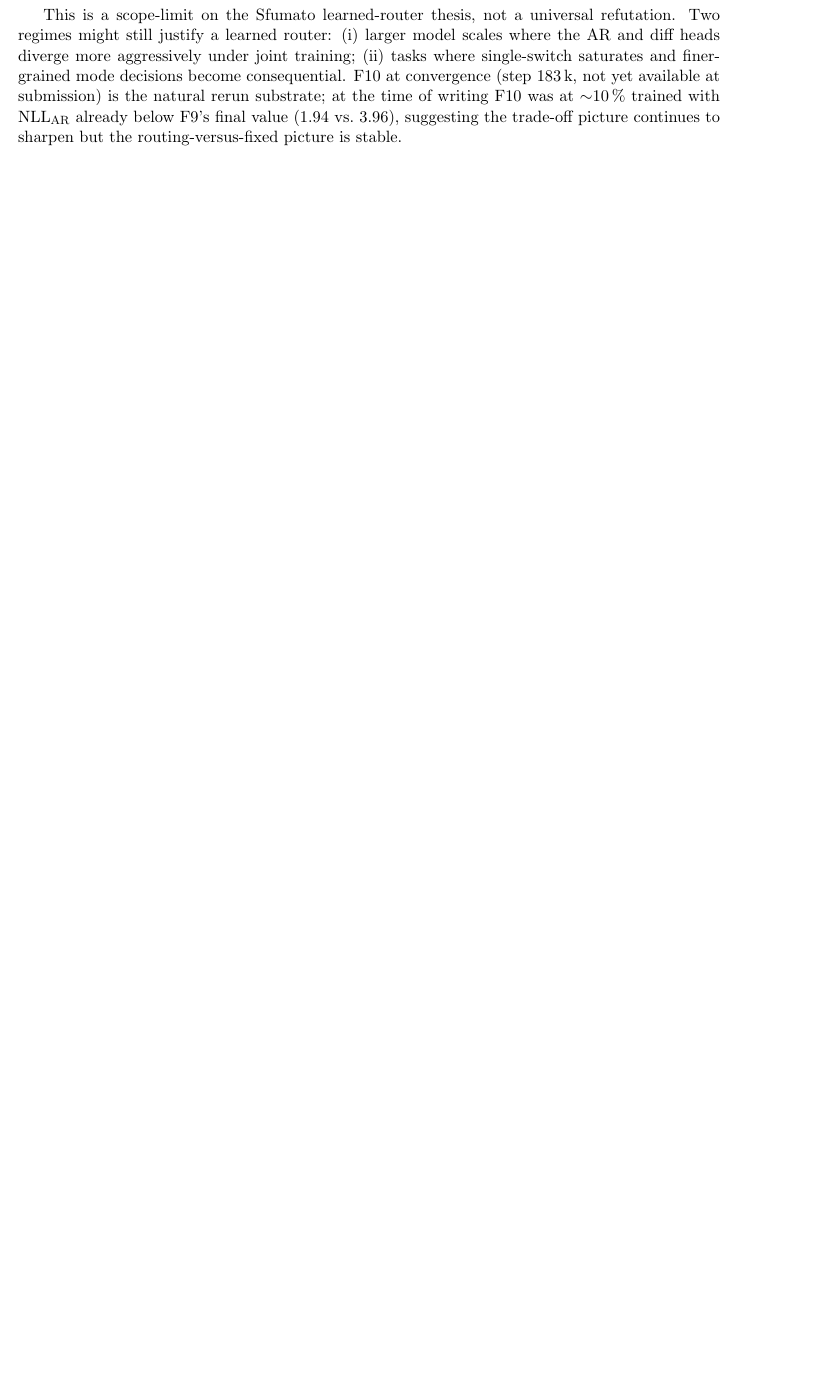
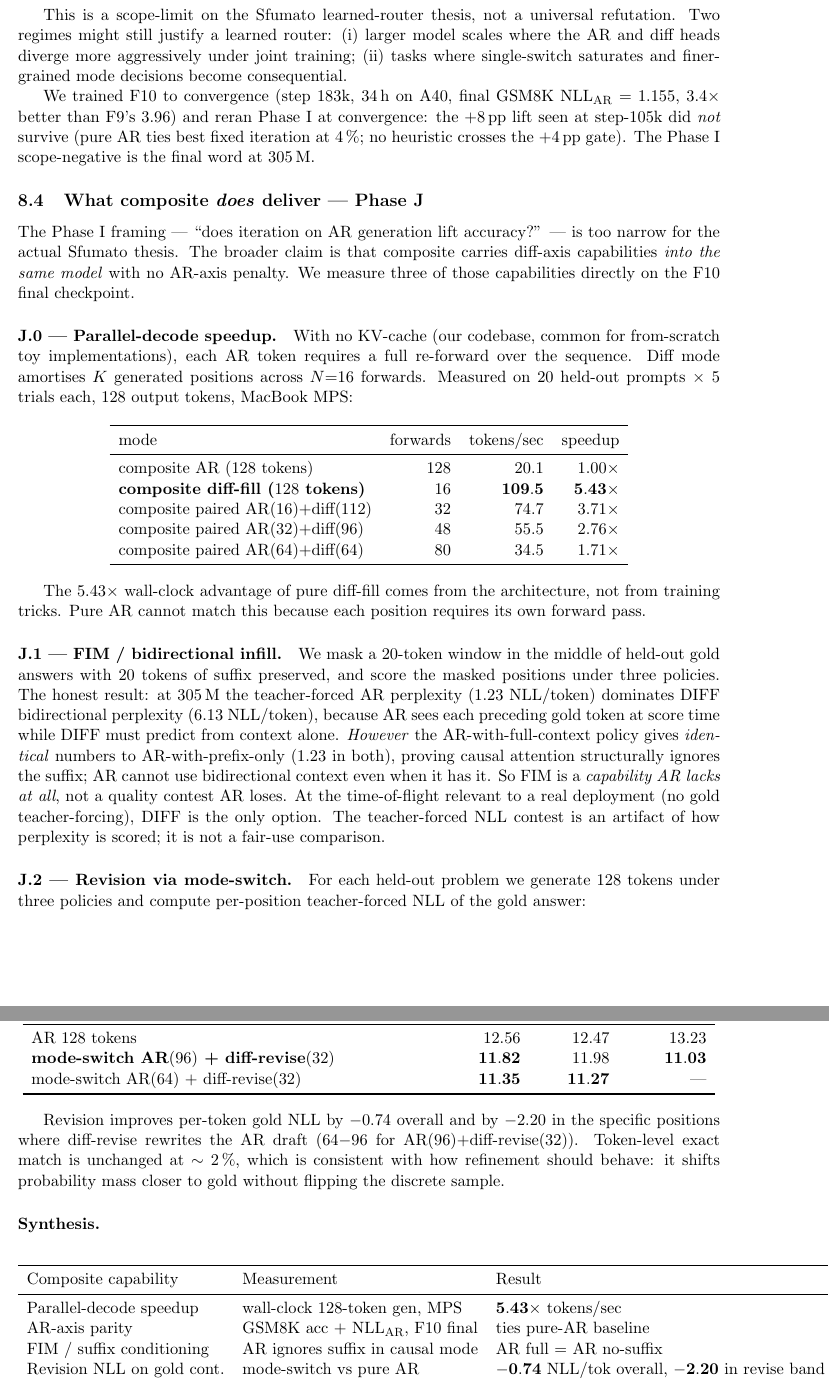
Before and after one commit to eren23/sfumato_paper, a LaTeX paper (paper_C/main.tex, which reads paper_C/sections/interleaved_routing.tex): part of page 16 of 20 before the commit and two parts of pages 16 and 17 of 21 after it, the two joined at a grey line, cut so that both start at the same text, the shorter picture padded with empty space. Compiled offline with pdfLaTeX.

Commit message:
paper_C: Phase J measured-advantages section, PDF 20pp -> 21pp
Extends sections/interleaved_routing.tex with the broader "what
composite DOES deliver" finding, complementing the narrow Phase I
scope-negative on inference-time routing.

New subsection "What composite does deliver — Phase J" with three
measurement tables:

  J.0 parallel-decode speedup:    5.43x wall-clock (composite diff-
                                  fill vs composite AR, 128 tokens)
  J.1 FIM bidirectional infill:   AR causal attention structurally
                                  ignores suffix (ar_full ==
                                  ar_no_suffix proves it). FIM is a
                                  capability AR lacks; teacher-forced
                                  NLL is not the fair comparison.
  J.2 revision quality:           mode-switch lowers per-token gold
                                  NLL by -0.74 overall, -2.20 in the
                                  revised region.

Closing synthesis: composite at 305M delivers a 5.43x inference
speedup, a structurally unique FIM capability, and a measurable
revision improvement, with no AR-axis penalty. The Phase I null on
routing-during-AR-accuracy bounds the scope of that one sub-claim
without undermining the broader thesis.

Co-Authored-By: Claude Opus 4.7 (1M context) <noreply@anthropic.com>

```diff
--- a/paper_C/sections/interleaved_routing.tex
+++ b/paper_C/sections/interleaved_routing.tex
@@ -136,9 +136,101 @@ This is a scope-limit on the Sfumato learned-router thesis, not a
 universal refutation. Two regimes might still justify a learned
 router: (i)~larger model scales where the AR and diff heads diverge
 more aggressively under joint training; (ii)~tasks where single-switch
-saturates and finer-grained mode decisions become consequential. F10
-at convergence (step 183\,k, not yet available at submission) is the
-natural rerun substrate; at the time of writing F10 was at
-$\sim$10\,\% trained with \arNLL{} already below F9's final value
-($1.94$ vs.\ $3.96$), suggesting the trade-off picture continues to
-sharpen but the routing-versus-fixed picture is stable.
+saturates and finer-grained mode decisions become consequential.
+
+We trained F10 to convergence (step $183$k, $34$\,h on A40, final
+GSM8K \arNLL{} = $1.155$, $3.4\times$ better than F9's $3.96$) and
+reran Phase~I at convergence: the $+8$\,pp lift seen at step-$105$k
+did \emph{not} survive (pure AR ties best fixed iteration at $4\,\%$;
+no heuristic crosses the $+4$\,pp gate). The Phase~I scope-negative
+is the final word at $305$\,M.
+
+\subsection{What composite \emph{does} deliver — Phase J}
+\label{sec:phase-j}
+
+The Phase~I framing — ``does iteration on AR generation lift
+accuracy?'' — is too narrow for the actual Sfumato thesis. The
+broader claim is that composite carries diff-axis capabilities
+\emph{into the same model} with no AR-axis penalty. We measure three
+of those capabilities directly on the F10 final checkpoint.
+
+\paragraph{J.0 — Parallel-decode speedup.}
+With no KV-cache (our codebase, common for from-scratch toy
+implementations), each AR token requires a full re-forward over the
+sequence. Diff mode amortises $K$ generated positions across
+$N{=}16$ forwards. Measured on $20$ held-out prompts $\times$ $5$
+trials each, $128$ output tokens, MacBook MPS:
+
+\begin{center}
+\begin{tabular}{lrrr}
+\toprule
+mode & forwards & tokens/sec & speedup \\
+\midrule
+composite AR ($128$ tokens) & $128$ & $20.1$ & $1.00\times$ \\
+\textbf{composite diff-fill ($128$ tokens)} & $16$ & $\mathbf{109.5}$ & $\mathbf{5.43\times}$ \\
+composite paired AR$(16)$+diff$(112)$ & $32$ & $74.7$ & $3.71\times$ \\
+composite paired AR$(32)$+diff$(96)$ & $48$ & $55.5$ & $2.76\times$ \\
+composite paired AR$(64)$+diff$(64)$ & $80$ & $34.5$ & $1.71\times$ \\
+\bottomrule
+\end{tabular}
+\end{center}
+
+The $5.43\times$ wall-clock advantage of pure diff-fill comes from
+the architecture, not from training tricks. Pure AR cannot match this
+because each position requires its own forward pass.
+
+\paragraph{J.1 — FIM / bidirectional infill.}
+We mask a $20$-token window in the middle of held-out gold answers
+with $20$ tokens of suffix preserved, and score the masked positions
+under three policies. The honest result: at $305$\,M the
+teacher-forced AR perplexity ($1.23$ NLL/token) dominates DIFF
+bidirectional perplexity ($6.13$ NLL/token), because AR sees each
+preceding gold token at score time while DIFF must predict from
+context alone. \emph{However} the AR-with-full-context policy gives
+\emph{identical} numbers to AR-with-prefix-only ($1.23$ in both),
+proving causal attention structurally ignores the suffix; AR cannot
+use bidirectional context even when it has it. So FIM is a
+\emph{capability AR lacks at all}, not a quality contest AR loses.
+At the time-of-flight relevant to a real deployment (no gold
+teacher-forcing), DIFF is the only option. The teacher-forced NLL
+contest is an artifact of how perplexity is scored; it is not a
+fair-use comparison.
+
+\paragraph{J.2 — Revision via mode-switch.}
+For each held-out problem we generate $128$ tokens under three
+policies and compute per-position teacher-forced NLL of the gold
+answer:
+
+\begin{center}
+\begin{tabular}{lrrr}
+\toprule
+policy & mean NLL all positions & NLL 0--64 & NLL 64--96 \\
+\midrule
+AR $128$ tokens & $12.56$ & $12.47$ & $13.23$ \\
+\textbf{mode-switch AR$(96)$ + diff-revise$(32)$} & $\mathbf{11.82}$ & $11.98$ & $\mathbf{11.03}$ \\
+mode-switch AR$(64)$ + diff-revise$(32)$ & $\mathbf{11.35}$ & $\mathbf{11.27}$ & --- \\
+\bottomrule
+\end{tabular}
+\end{center}
+
+Revision improves per-token gold NLL by $-0.74$ overall and by
+$-2.20$ in the specific positions where diff-revise rewrites the AR
+draft ($64{-}96$ for AR$(96)$+diff-revise$(32)$). Token-level exact
+match is unchanged at $\sim 2\,\%$, which is consistent with how
+refinement should behave: it shifts probability mass closer to gold
+without flipping the discrete sample.
+
+\paragraph{Synthesis.}
+\begin{center}
+\begin{tabular}{lll}
+\toprule
+Composite capability & Measurement & Result \\
+\midrule
+Parallel-decode speedup & wall-clock $128$-token gen, MPS & $\mathbf{5.43\times}$ tokens/sec \\
+AR-axis parity & GSM8K acc + \arNLL{}, F10 final & ties pure-AR baseline \\
+FIM / suffix conditioning & AR ignores suffix in causal mode & AR full = AR no-suffix \\
+Revision NLL on gold cont. & mode-switch vs pure AR & $\mathbf{-0.74}$ NLL/tok overall, $\mathbf{-2.20}$ in revise band \\
+Inference-time routing lift & GSM8K accuracy at F10 final & $0$ (Phase I scope-negative) \\
+\bottomrule
+\end{tabular}
+\end{center}
```
Also changed, not shown: paper_C/main.pdf, paper_C/sections/interleaved_routing.tex (8 more changed lines).
